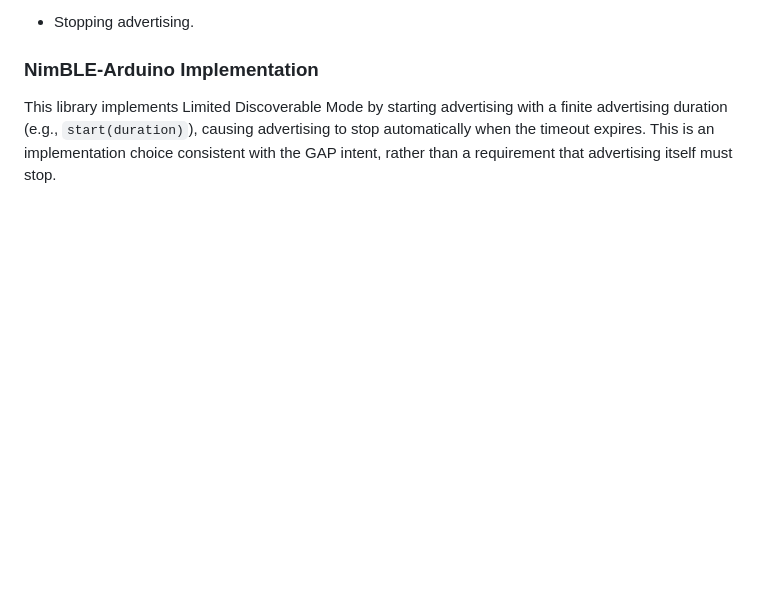
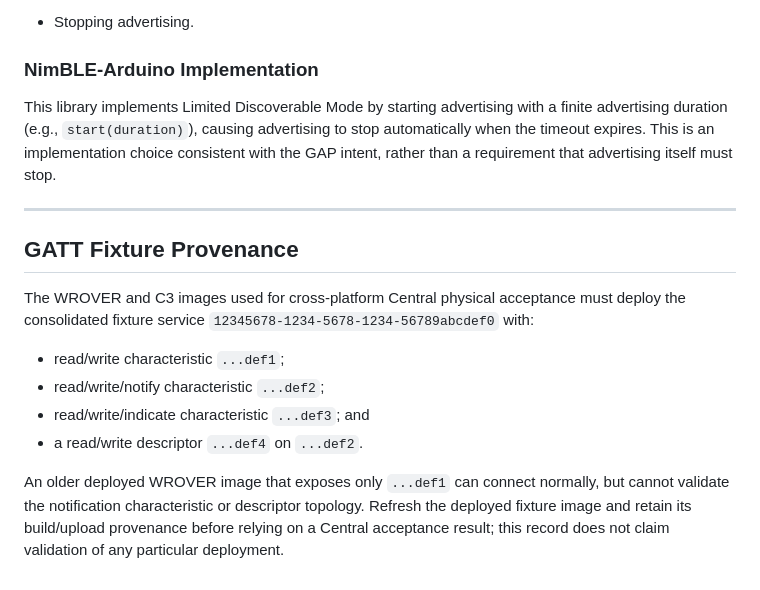
Before and after one commit to axa88/ble.peripheral, a Markdown page: docs/ConnectableVsDiscoverable.md, the part around the change. GitHub-like rendering; blank space fills up the shorter version.

Commit message:
Document Central fixture provenance

```diff
--- a/docs/ConnectableVsDiscoverable.md
+++ b/docs/ConnectableVsDiscoverable.md
@@ -186,3 +186,16 @@ Recommended value
 
 ### NimBLE-Arduino Implementation
 This library implements Limited Discoverable Mode by starting advertising with a finite advertising duration (e.g., `start(duration)`), causing advertising to stop automatically when the timeout expires. This is an implementation choice consistent with the GAP intent, rather than a requirement that advertising itself must stop.
+
+---
+
+## GATT Fixture Provenance
+
+The WROVER and C3 images used for cross-platform Central physical acceptance must deploy the consolidated fixture service `12345678-1234-5678-1234-56789abcdef0` with:
+
+* read/write characteristic `...def1`;
+* read/write/notify characteristic `...def2`;
+* read/write/indicate characteristic `...def3`; and
+* a read/write descriptor `...def4` on `...def2`.
+
+An older deployed WROVER image that exposes only `...def1` can connect normally, but cannot validate the notification characteristic or descriptor topology. Refresh the deployed fixture image and retain its build/upload provenance before relying on a Central acceptance result; this record does not claim validation of any particular deployment.
```
